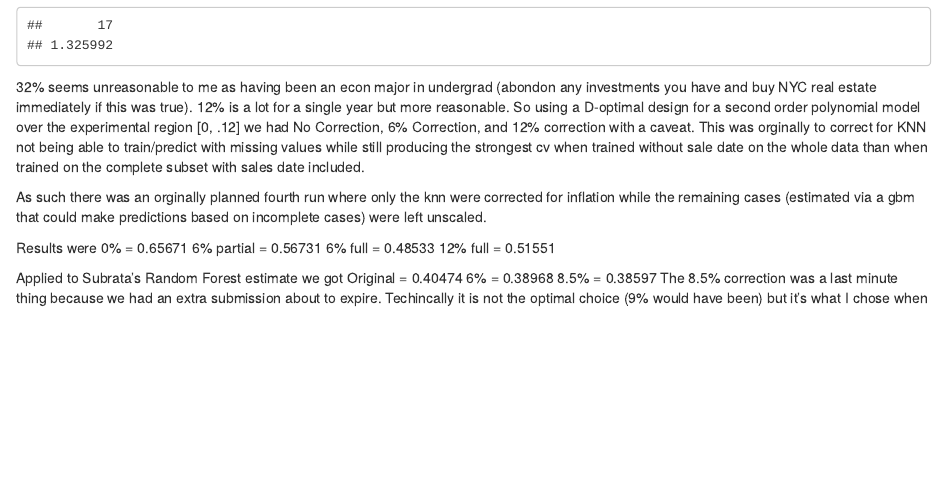
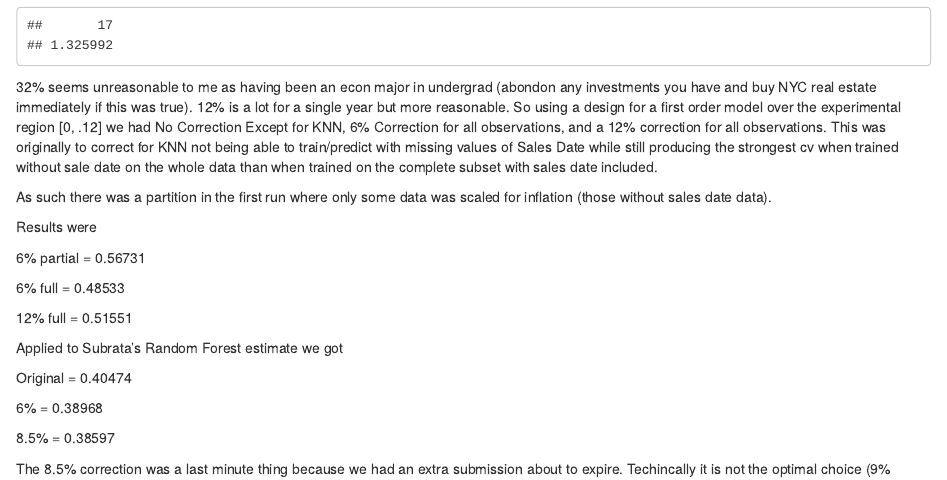
Before and after one commit to vinny-paris/Kaggle_602, an R Markdown document (Vinny/Infaltion.Rmd): the page in a window 1100 px wide, from 2760 px down. The pictures show the output file Vinny/Infaltion.html that the author committed with the source, opened offline.

Commit message:
Corrected a mistake, the 0% infaltion model used different covariates

````diff
--- a/Vinny/Infaltion.Rmd
+++ b/Vinny/Infaltion.Rmd
@@ -53,22 +53,29 @@ my_infl
 my_infl2
 ```
 
-32% seems unreasonable to me as having been an econ major in undergrad (abondon any investments you have and buy NYC real estate immediately if this was true). 12% is a lot for a single year but more reasonable. So using a D-optimal design for a second order polynomial model over the experimental region [0, .12] we had No Correction, 6% Correction, and 12% correction with a caveat. This was orginally to correct for KNN not being able to train/predict with missing values while still producing the strongest cv when trained without sale date on the whole data than when trained on the complete subset with sales date included.
+32% seems unreasonable to me as having been an econ major in undergrad (abondon any investments you have and buy NYC real estate immediately if this was true). 12% is a lot for a single year but more reasonable. So using a design for a first order model over the experimental region [0, .12] we had No Correction Except for KNN, 6% Correction for all observations, and a 12% correction for all observations. This was originally to correct for KNN not being able to train/predict with missing values of Sales Date while still producing the strongest cv when trained without sale date on the whole data than when trained on the complete subset with sales date included.
 
-As such there was an orginally planned fourth run where only the knn were corrected for inflation while the remaining cases (estimated via a gbm that could make predictions based on incomplete cases) were left unscaled.
+As such there was a partition in the first run where only some data was scaled for inflation (those without sales date data).
 
 
-Results were
-0% = 0.65671
-6% partial = 0.56731
-6% full = 0.48533
-12% full = 0.51551
+Results were \n
+
+6% partial = 0.56731 \n
+
+6% full = 0.48533 \n
+
+12% full = 0.51551 \n
 
 
-Applied to Subrata's Random Forest estimate we got
+
+Applied to Subrata's Random Forest estimates (best  we had availiable at the time) we got
+
 Original = 0.40474
+
 6%       = 0.38968
+
 8.5%     = 0.38597
+
 The 8.5% correction was a last minute thing because we had an extra submission about to expire. Techincally it is not the optimal choice (9% would have been) but it's what I chose when the clock was ticking down.
 
 As a meta thing we can view this as an estimate of a fixed bias in the SEL of the log of y , that is log(infaltion*y + 1) ~ log(inflation) + log(y) for a large enough y.
````
Also changed, not shown: Vinny/Infaltion.html.
